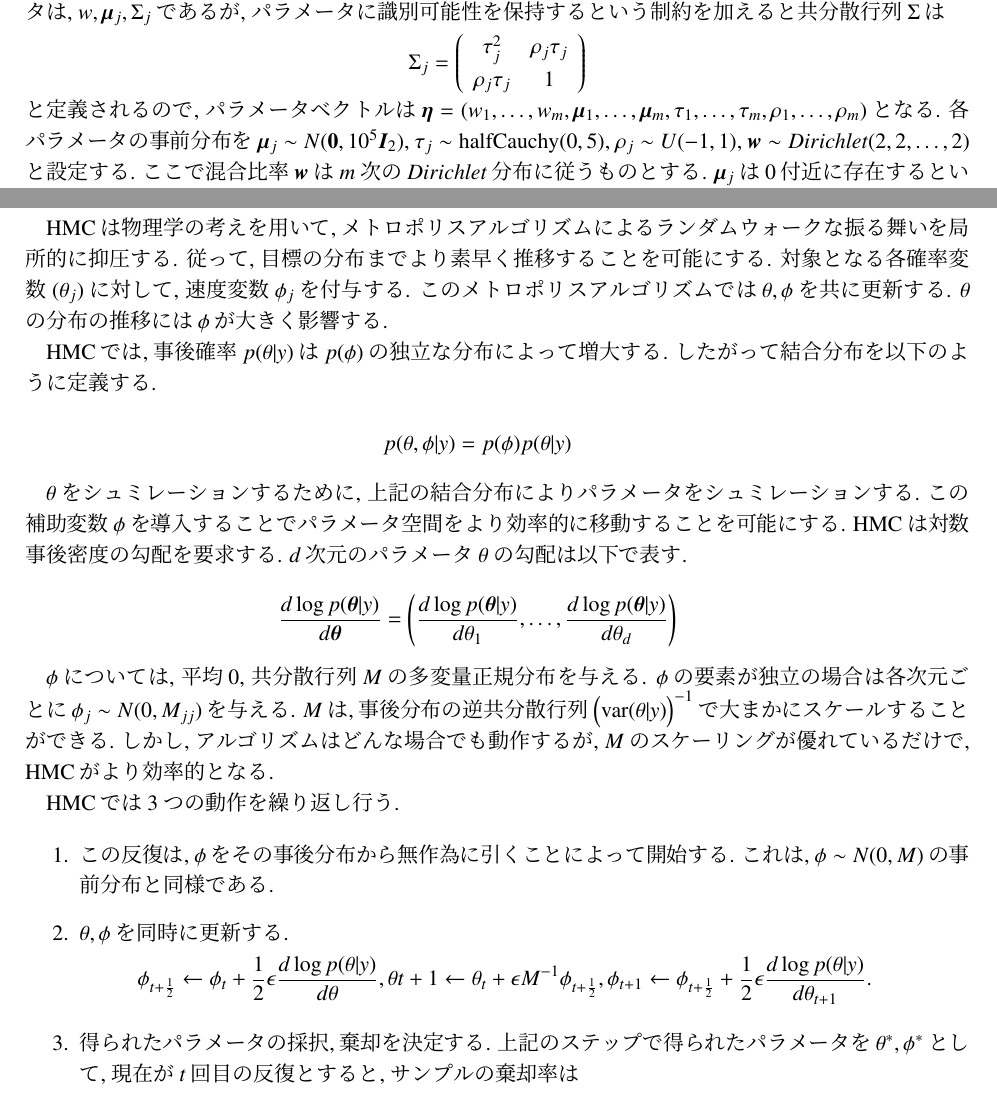
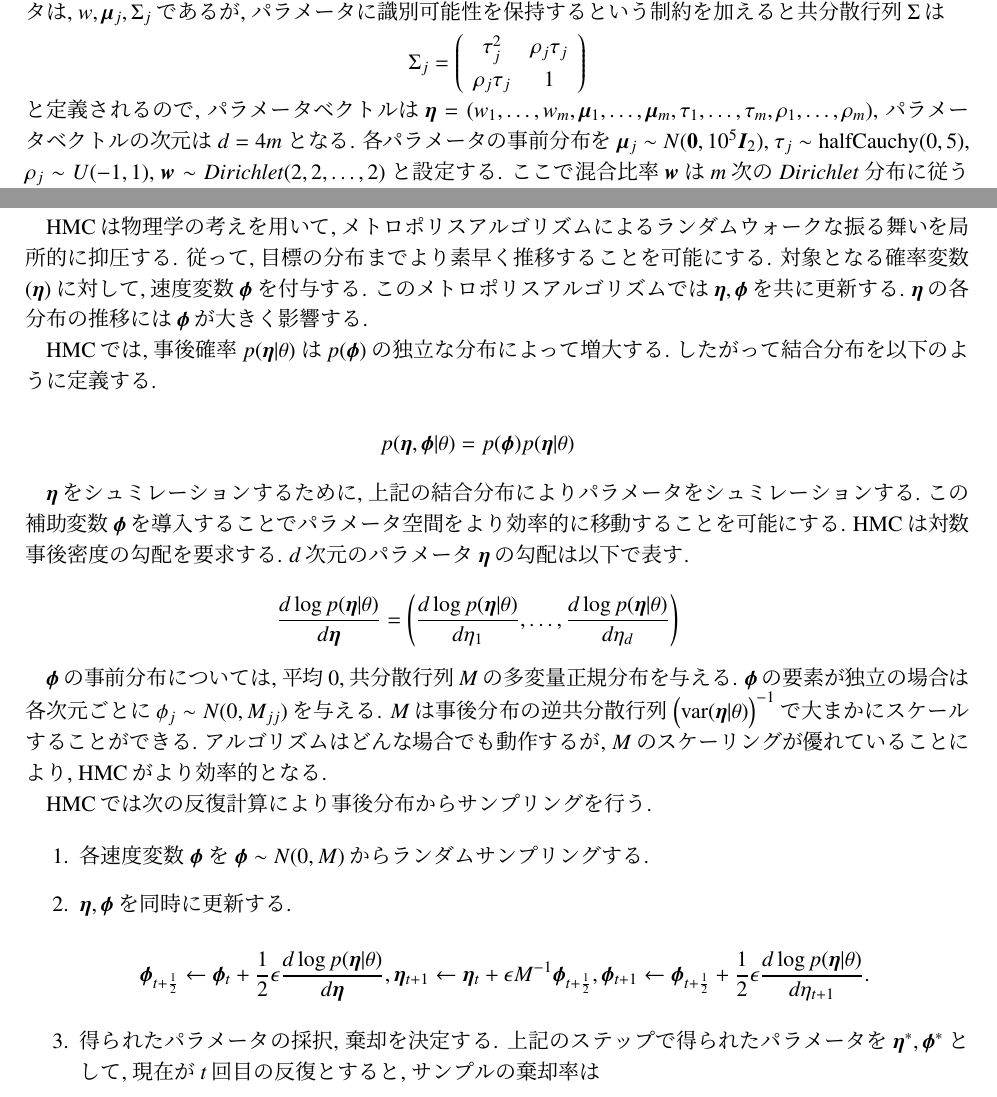
Before and after one commit to takuto0831/Mixture_Projected_Normal_Graduation_thesis, a LaTeX document (抄録形式/syoroku.tex): two parts of pages 2 and 3 of 6, joined at a grey line, cut so that both start at the same text. Compiled offline with pLaTeX and dvipdfmx.

Commit message:
3章まで記入

```diff
--- a/抄録形式/syoroku.tex
+++ b/抄録形式/syoroku.tex
@@ -176,7 +176,7 @@ p(\theta;\bm w,\bm \mu, \Sigma) = \sum^m_{j=1} w_j \mathcal{PN}_2(\theta;\bm \mu
 
 \vspace{-0.5zh}
 \noindent
-と定義されるので, パラメータベクトルは$\bm \eta = (w_1, \dots, w_m, \bm \mu_1, \dots, \bm \mu_m, \tau_1, \dots, \tau_m, \rho_1, \dots, \rho_m)$となる. 各パラメータの事前分布を $\bm \mu_j \sim N(\bm 0, 10^5 \bm I_2)$, $\tau_j \sim \mathrm{half Cauchy}(0,5)$, $\rho_j \sim U(-1,1)$, $\bm w \sim Dirichlet(2,2, \dots, 2)$ と設定する. ここで混合比率$\bm w$は$m$次の$Dirichlet$分布に従うものとする. $\bm \mu_j$は$0$付近に存在するという背景を元に, 正規分布による弱情報事前分布とし, $\tau_j$は非負かつ値が大きくなりすぎないように, 裾の重いコーシー分布を$0$で切断した, 半コーシー分布を弱情報事前分布とする. $\rho_j$は$-1 \sim 1$に存在することが分かっているので, 一様分布を弱情報事前分布とし, $\bm w$は非負かつ和が $1$となる性質をもつディリクレ分布を弱情報事前分布とする.
+と定義されるので, パラメータベクトルは$\bm \eta = (w_1, \dots, w_m, \bm \mu_1, \dots, \bm \mu_m, \tau_1, \dots, \tau_m, \rho_1, \dots, \rho_m)$, パラメータベクトルの次元は $d = 4m$ となる. 各パラメータの事前分布を $\bm \mu_j \sim N(\bm 0, 10^5 \bm I_2)$, $\tau_j \sim \mathrm{half Cauchy}(0,5)$, $\rho_j \sim U(-1,1)$, $\bm w \sim Dirichlet(2,2, \dots, 2)$ と設定する. ここで混合比率$\bm w$は$m$次の$Dirichlet$分布に従うものとする. $\bm \mu_j$は$0$付近に存在するという背景を元に, 正規分布による弱情報事前分布とし, $\tau_j$は非負かつ値が大きくなりすぎないように, 裾の重いコーシー分布を$0$で切断した, 半コーシー分布を弱情報事前分布とする. $\rho_j$は$-1 \sim 1$に存在することが分かっているので, 一様分布を弱情報事前分布とし, $\bm w$は非負かつ和が $1$となる性質をもつディリクレ分布を弱情報事前分布とする.
 
 角度データ $\theta$ が得られたときの, パラメータベクトル $\bm \eta$の事後分布を $p(\bm \eta| \theta)$, パラメータベクトルの事前分布を $p(\bm \eta)$とすると事後分布は以下で定義できる.
 
@@ -205,46 +205,45 @@ p(\bm \eta | \theta) = \frac{p(\theta | \bm \eta) p(\bm \eta)}{p(\theta)} \propt
 \vspace{-0.5zh}
 \subsection{マルコフ連鎖モンテカルロ法}
 
-本研究ではMCMCアルゴリズムの一つである, ハミルトニアン$\cdot$モンテカルロ法(HMC)を用いて分布の推定を行う.　HMCのアルゴリズムはハミルトン方程式の数学的性質によって正当性が保証されている. 一般の確率分布からのサンプリングについて, ハミルトン方程式を定義するには, 元の問題に存在しない仮想的な運動量を補助変数として導入する必要がある.
+本研究ではMCMCアルゴリズムの一つである, ハミルトニアン$\cdot$モンテカルロ法(HMC)を用いて分布の推定を行う. HMCのアルゴリズムはハミルトン方程式の数学的性質によって正当性が保証されている. 一般の確率分布からのサンプリングについて, ハミルトン方程式を定義するには, 元の問題に存在しない仮想的な運動量を補助変数として導入する必要がある.
 
-HMCは物理学の考えを用いて, メトロポリスアルゴリズムによるランダムウォークな振る舞いを局所的に抑圧する. 従って, 目標の分布までより素早く推移することを可能にする. 対象となる各確率変数 $(\theta_j)$に対して, 速度変数$\phi_j$を付与する. このメトロポリスアルゴリズムでは$\theta, \phi$を共に更新する. $\theta$の分布の推移には$ \phi$が大きく影響する.
+HMCは物理学の考えを用いて, メトロポリスアルゴリズムによるランダムウォークな振る舞いを局所的に抑圧する. 従って, 目標の分布までより素早く推移することを可能にする. 対象となる確率変数 $(\bm \eta)$に対して, 速度変数$\bm \phi$を付与する. このメトロポリスアルゴリズムでは$\bm \eta, \bm \phi$を共に更新する. $\bm \eta$の各分布の推移には$\bm \phi$が大きく影響する.
 
-HMCでは, 事後確率$p(\theta|y)$は$p(\phi)$の独立な分布によって増大する. したがって結合分布を以下のように定義する.
+HMCでは, 事後確率 $p(\bm \eta| \theta)$ は$p(\bm \phi)$の独立な分布によって増大する. したがって結合分布を以下のように定義する.
 
 \vspace{-1zh}
 \begin{eqnarray*}
-p(\theta, \phi|y) = p(\phi)p(\theta|y)
+p(\bm \eta, \bm \phi| \theta) = p(\bm \phi) p(\bm \eta| \theta)
 \end{eqnarray*}
 
-$\theta$をシュミレーションするために, 上記の結合分布によりパラメータをシュミレーションする. この補助変数$\phi$を導入することでパラメータ空間をより効率的に移動することを可能にする. HMCは対数事後密度の勾配を要求する. $d$次元のパラメータ$\theta$の勾配は以下で表す.
+$\bm \eta$をシュミレーションするために, 上記の結合分布によりパラメータをシュミレーションする. この補助変数$\bm \phi$を導入することでパラメータ空間をより効率的に移動することを可能にする. HMCは対数事後密度の勾配を要求する. $d$次元のパラメータ$\bm \eta$の勾配は以下で表す.
 
 \vspace{-1zh}
 \begin{eqnarray*}
-\frac{d \log p(\bm \theta|y)}{d \bm \theta} = \left(
-  \frac{d \log p(\bm \theta|y)}{d \theta_1}, \ldots,
-  \frac{d \log p(\bm \theta|y)}{d \theta_d} \right)
+\frac{d \log p(\bm \eta| \theta)}{d \bm \eta} = \left(
+  \frac{d \log p(\bm \eta| \theta)}{d \eta_1}, \dots,
+  \frac{d \log p(\bm \eta| \theta)}{d \eta_d} \right)
 \end{eqnarray*}
 
-$\phi$については, 平均$0$, 共分散行列$M$の多変量正規分布を与える. $\phi$の要素が独立の場合は各次元ごとに$\phi_j \sim N(0,M_{jj})$を与える. $M$は,事後分布の逆共分散行列 $\Bigl(\mbox{var}(\theta|y)\Bigr)^{-1}$で大まかにスケールすることができる. しかし, アルゴリズムはどんな場合でも動作するが, $M$のスケーリングが優れているだけで, HMCがより効率的となる.
+$\bm \phi$の事前分布については, 平均$0$, 共分散行列$M$の多変量正規分布を与える. $\bm \phi$の要素が独立の場合は各次元ごとに$\phi_j \sim N(0,M_{jj})$を与える. $M$は事後分布の逆共分散行列 $\Bigl(\mbox{var}(\bm \eta| \theta)\Bigr)^{-1}$で大まかにスケールすることができる. アルゴリズムはどんな場合でも動作するが, $M$のスケーリングが優れていることにより, HMCがより効率的となる.
 
-HMCでは3つの動作を繰り返し行う.
+HMCでは次の反復計算により事後分布からサンプリングを行う.
 
 \begin{enumerate}
 
 \item{}
-この反復は, $\phi$をその事後分布から無作為に引くことによって開始する. これは, $\phi \sim N(0,M)$の事前分布と同様である.
+各速度変数 $\bm \phi$ を $\bm \phi \sim N(0,M)$からランダムサンプリングする.
 
 \item{}
-$\theta, \phi$を同時に更新する.
-\vspace{-0.5zh}
+$\bm \eta, \bm \phi$を同時に更新する.
+
+\vspace{-1zh}
 \begin{eqnarray*}
-\phi_{t+\frac{1}{2}} \leftarrow \phi_t + \frac{1}{2} \epsilon \frac{d \log p(\theta|y)}{d\theta},
-\theta{t+1} \leftarrow \theta_t + \epsilon M^{-1}\phi_{t+\frac{1}{2}},
-\phi_{t+1} \leftarrow \phi_{t+\frac{1}{2}} + \frac{1}{2} \epsilon \frac{d \log p(\theta|y)}{d\theta_{t+1}}.
+\bm \phi_{t+\frac{1}{2}} \leftarrow \bm \phi_t + \frac{1}{2} \epsilon \frac{d \log p(\bm \eta| \theta)}{d \bm \eta},
+\bm \eta_{t+1} \leftarrow \bm \eta_t + \epsilon M^{-1} \bm \phi_{t+\frac{1}{2}},
+\bm \phi_{t+1} \leftarrow \bm \phi_{t+\frac{1}{2}} + \frac{1}{2} \epsilon \frac{d \log p(\bm \eta| \theta)}{d \eta_{t+1}}.
 \end{eqnarray*}
 
 \item{}
-得られたパラメータの採択, 棄却を決定する. 上記のステップで得られたパラメータを$\theta^*, \phi^*$として,
+得られたパラメータの採択, 棄却を決定する. 上記のステップで得られたパラメータを$\bm \eta^*, \bm \phi^*$として,
 現在が$t$回目の反復とすると, サンプルの棄却率は
-\vspace{-0.5zh}
-$$ r = \frac{p(\theta^*|y) p(\phi^*)}{p(\theta^{t-1}|y) p(\phi^{t-1})}$$
```
Also changed, not shown: 抄録形式/syoroku.tex (6 more changed lines).
